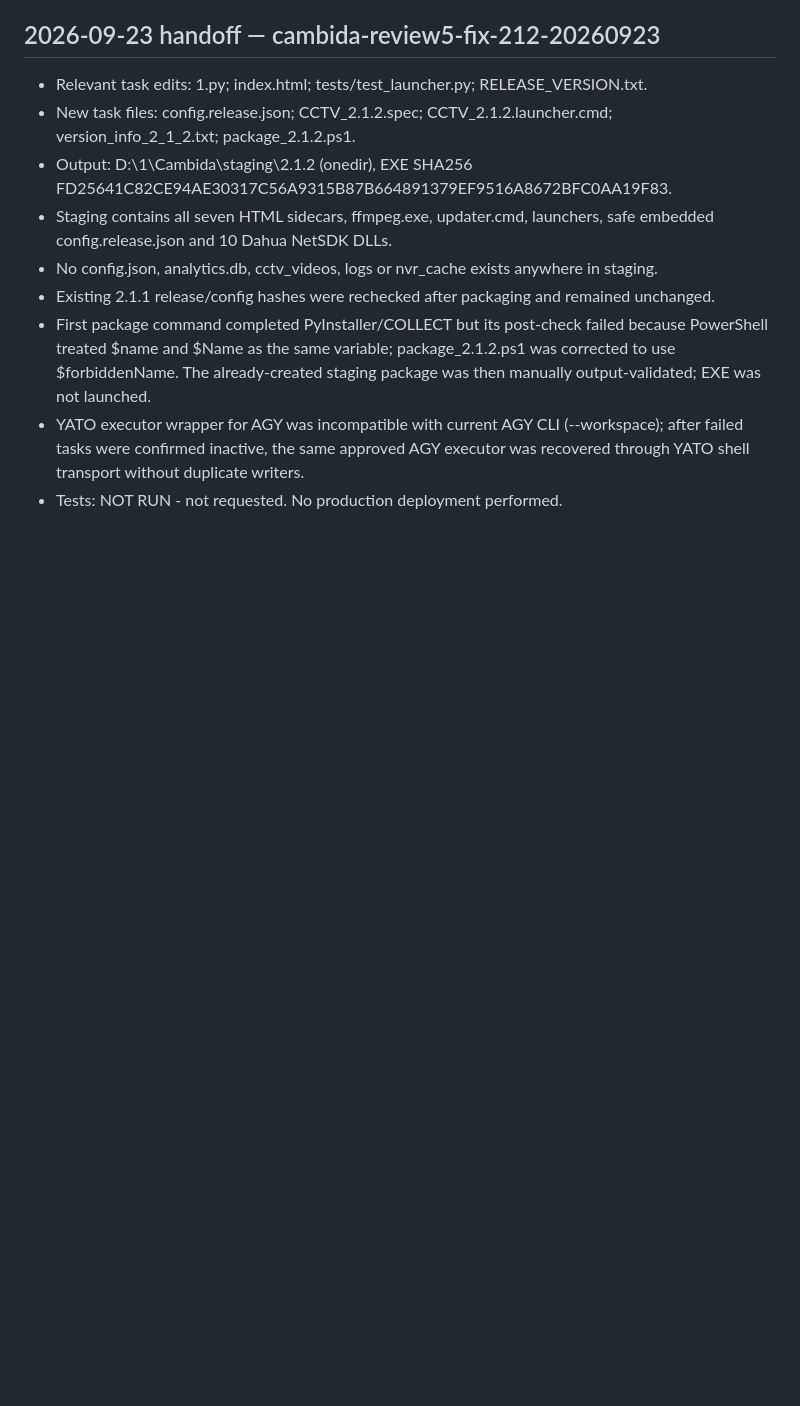
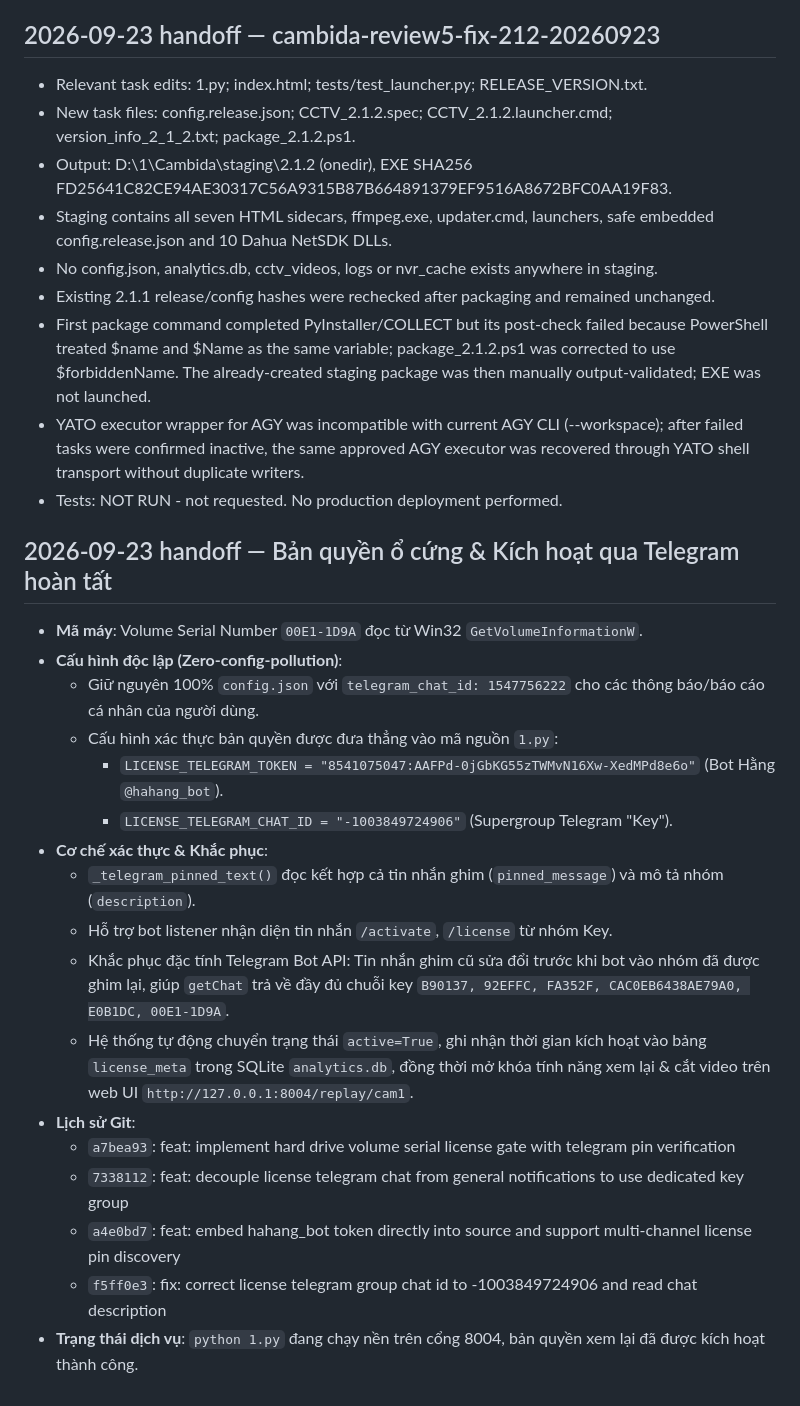
Before and after one commit to qwusvn/Cambida, a Markdown page: .project/HANDOFF.md, the part around the change. GitHub-like rendering; blank space fills up the shorter version.

Commit message:
docs: record full decisions and handoff for hard drive license gate and telegram key activation

```diff
--- a/.project/HANDOFF.md
+++ b/.project/HANDOFF.md
@@ -385,3 +385,22 @@ elease\2.1.0\index.html synchronized with source.
 - First package command completed PyInstaller/COLLECT but its post-check failed because PowerShell treated $name and $Name as the same variable; package_2.1.2.ps1 was corrected to use $forbiddenName. The already-created staging package was then manually output-validated; EXE was not launched.
 - YATO executor wrapper for AGY was incompatible with current AGY CLI (--workspace); after failed tasks were confirmed inactive, the same approved AGY executor was recovered through YATO shell transport without duplicate writers.
 - Tests: NOT RUN - not requested. No production deployment performed.
+
+## 2026-09-23 handoff — Bản quyền ổ cứng & Kích hoạt qua Telegram hoàn tất
+- **Mã máy**: Volume Serial Number `00E1-1D9A` đọc từ Win32 `GetVolumeInformationW`.
+- **Cấu hình độc lập (Zero-config-pollution)**:
+  - Giữ nguyên 100% `config.json` với `telegram_chat_id: 1547756222` cho các thông báo/báo cáo cá nhân của người dùng.
+  - Cấu hình xác thực bản quyền được đưa thẳng vào mã nguồn `1.py`:
+    + `LICENSE_TELEGRAM_TOKEN = "8541075047:AAFPd-0jGbKG55zTWMvN16Xw-XedMPd8e6o"` (Bot Hằng `@hahang_bot`).
+    + `LICENSE_TELEGRAM_CHAT_ID = "-1003849724906"` (Supergroup Telegram "Key").
+- **Cơ chế xác thực & Khắc phục**:
+  - `_telegram_pinned_text()` đọc kết hợp cả tin nhắn ghim (`pinned_message`) và mô tả nhóm (`description`).
+  - Hỗ trợ bot listener nhận diện tin nhắn `/activate`, `/license` từ nhóm Key.
+  - Khắc phục đặc tính Telegram Bot API: Tin nhắn ghim cũ sửa đổi trước khi bot vào nhóm đã được ghim lại, giúp `getChat` trả về đầy đủ chuỗi key `B90137, 92EFFC, FA352F, CAC0EB6438AE79A0, E0B1DC, 00E1-1D9A`.
+  - Hệ thống tự động chuyển trạng thái `active=True`, ghi nhận thời gian kích hoạt vào bảng `license_meta` trong SQLite `analytics.db`, đồng thời mở khóa tính năng xem lại & cắt video trên web UI `http://127.0.0.1:8004/replay/cam1`.
+- **Lịch sử Git**:
+  - `a7bea93`: feat: implement hard drive volume serial license gate with telegram pin verification
+  - `7338112`: feat: decouple license telegram chat from general notifications to use dedicated key group
+  - `a4e0bd7`: feat: embed hahang_bot token directly into source and support multi-channel license pin discovery
+  - `f5ff0e3`: fix: correct license telegram group chat id to -1003849724906 and read chat description
+- **Trạng thái dịch vụ**: `python 1.py` đang chạy nền trên cổng 8004, bản quyền xem lại đã được kích hoạt thành công.
```
Also changed, not shown: .project/DECISIONS.md (+8 -0 lines).
